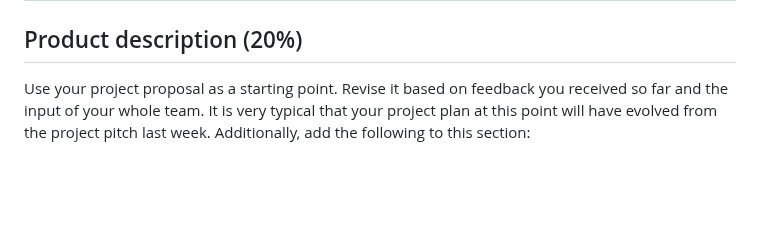
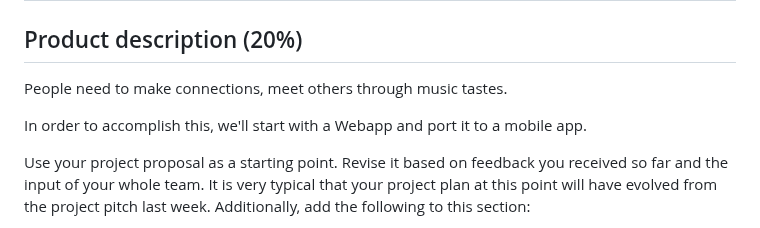
Before and after one commit to karlabelem/Duet, a Markdown page: ProjectDescription.md, the part around the change. GitHub-like rendering; blank space fills up the shorter version.

Commit message:
Update ProjectDescription.md
description updates (vision, high level how)

```diff
--- a/ProjectDescription.md
+++ b/ProjectDescription.md
@@ -1,6 +1,10 @@
 # Duet: connecting out-of-state undergrads through music.
 
 ## Product description (20%)
+People need to make connections, meet others through music tastes.
+
+In order to accomplish this, we'll start with a Webapp and port it to a mobile app.
+
 Use your project proposal as a starting point. Revise it based on feedback you received so far and the input of your whole team. It is very typical that your project plan at this point will have evolved from the project pitch last week. Additionally, add the following to this section:
 
 
```
